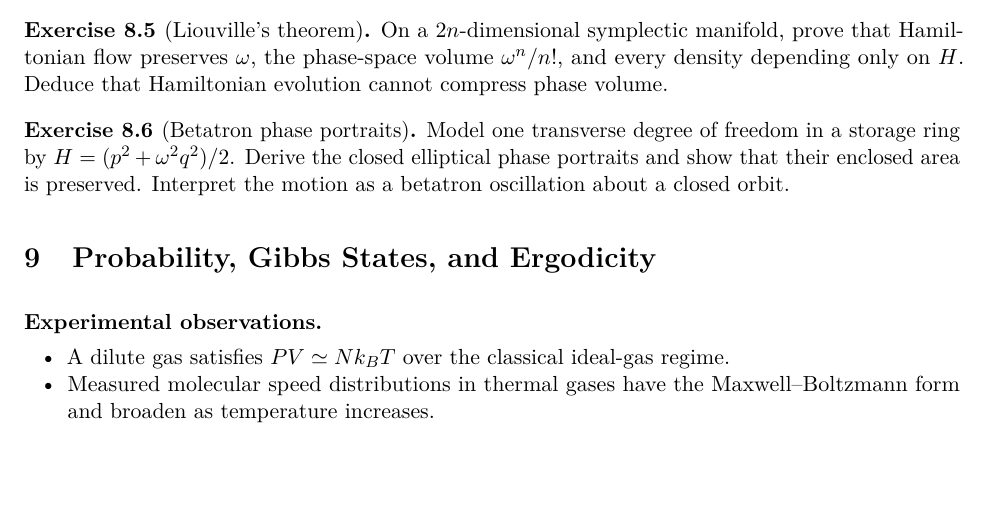
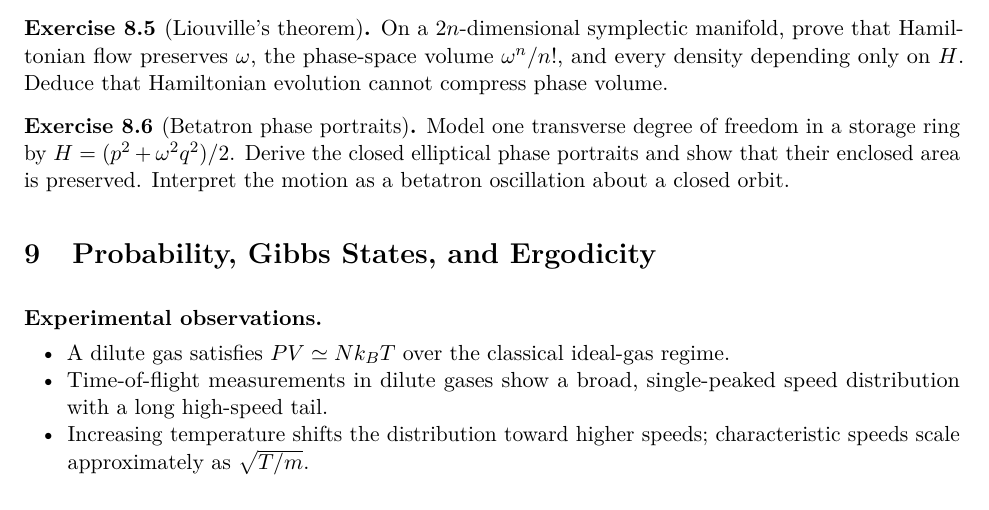
Before and after one commit to PaulGustafson/paulgustafson.github.io, a LaTeX document (A_Physical_Introduction_to_Higher_Mathematics.tex): part of page 18 of 44, cut so that both start at the same text. Compiled offline with pdfLaTeX.

Commit message:
State gas measurements without assuming theory

```diff
--- a/A_Physical_Introduction_to_Higher_Mathematics.tex
+++ b/A_Physical_Introduction_to_Higher_Mathematics.tex
@@ -1299,8 +1299,10 @@ betatron oscillation about a closed orbit.
 \begin{observations}
 \item A dilute gas satisfies $PV\simeq Nk_BT$ over the classical ideal-gas
 regime.
-\item Measured molecular speed distributions in thermal gases have the
-Maxwell--Boltzmann form and broaden as temperature increases.
+\item Time-of-flight measurements in dilute gases show a broad, single-peaked
+speed distribution with a long high-speed tail.
+\item Increasing temperature shifts the distribution toward higher speeds;
+characteristic speeds scale approximately as $\sqrt{T/m}$.
 \end{observations}
 
 \begin{definition}[Probability]
```
Also changed, not shown: A_Physical_Introduction_to_Higher_Mathematics.pdf.
